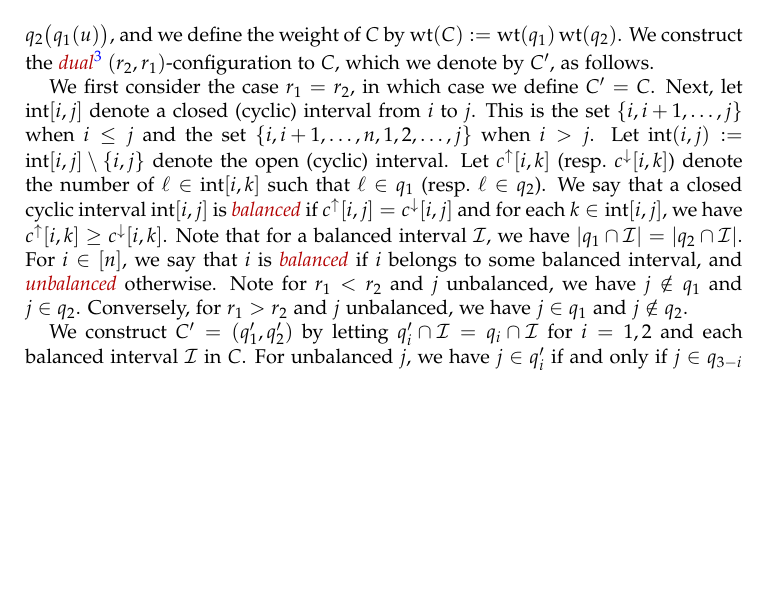
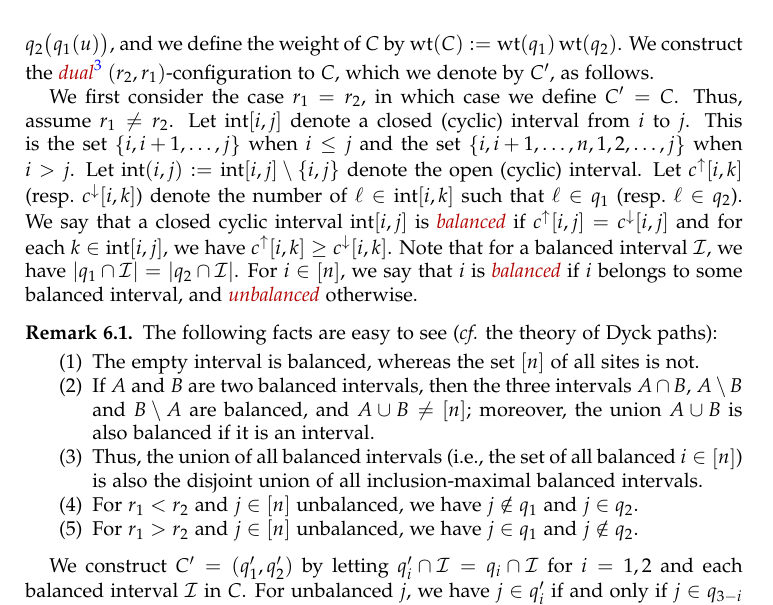
Before and after one commit to darijgr/schur-mlq, a LaTeX paper (mlqs.tex): part of page 15 of 30, cut so that both start at the same text, the shorter picture padded with empty space. Compiled offline with pdfLaTeX.

Commit message:
details on balanced intervals

```diff
--- a/mlqs.tex
+++ b/mlqs.tex
@@ -1430,15 +1430,30 @@ As usual, we consider $C$ as a function on words by $C(u) := q_2\bigr(q_1(u)\big
 We construct the \defn{dual}\footnote{This is a different duality than the contragredient duality of a queue given by Lemma~\ref{le:dual}.} $(r_2,r_1)$-configuration to $C$, which we denote by $C'$, as follows.
 
 We first consider the case $r_1 = r_2$, in which case we define $C' = C$.
-Next, let $\inter[i,j]$ denote a closed (cyclic) interval from $i$ to $j$.
+Thus, assume $r_1 \neq r_2$.
+Let $\inter[i,j]$ denote a closed (cyclic) interval from $i$ to $j$.
 This is the set $\set{i, i+1, \ldots, j}$ when $i \leq j$ and the set $\set{i, i+1, \ldots, n, 1, 2, \ldots, j}$ when $i > j$.
 Let $\inter(i,j) := \inter[i,j] \setminus \set{i,j}$ denote the open (cyclic) interval.
 Let $c^{\uparrow}[i,k]$ (resp.~$c^{\downarrow}[i,k]$) denote the number of $\ell \in \inter[i,k]$ such that $\ell \in q_1$ (resp.~$\ell \in q_2$).
 We say that a closed cyclic interval $\inter[i,j]$ is \defn{balanced} if $c^{\uparrow}[i,j] = c^{\downarrow}[i,j]$ and for each $k \in \inter[i,j]$, we have $c^\uparrow[i,k] \geq c^\downarrow[i,k]$.
 Note that for a balanced interval $\mcI$, we have $\lvert q_1 \cap \mcI \rvert = \lvert q_2 \cap \mcI \rvert$.
 For $i \in \ive{n}$, we say that $i$ is \defn{balanced} if $i$ belongs to some balanced interval, and \defn{unbalanced} otherwise.
-Note for $r_1 < r_2$ and $j$ unbalanced, we have $j \notin q_1$ and $j \in q_2$.
-Conversely, for $r_1 > r_2$ and $j$ unbalanced, we have $j \in q_1$ and $j \notin q_2$.
+
+\begin{remark}
+The following facts are easy to see (\textit{cf.} the theory of Dyck paths):
+\begin{enumerate}
+ \item The empty interval is balanced, whereas the set $\ive{n}$ of all sites is not.
+ \item If $A$ and $B$ are two balanced intervals, then the three intervals
+       $A \cap B$, $A \setminus B$ and $B \setminus A$ are balanced,
+       and $A \cup B \neq \ive{n}$; moreover, the union $A \cup B$ is also
+       balanced if it is an interval.
+ \item Thus, the union of all balanced intervals (i.e., the set of all balanced
+       $i \in \ive{n}$) is also the disjoint union of
+       all inclusion-maximal balanced intervals.
+ \item For $r_1 < r_2$ and $j \in \ive{n}$ unbalanced, we have $j \notin q_1$ and $j \in q_2$.
+ \item For $r_1 > r_2$ and $j \in \ive{n}$ unbalanced, we have $j \in q_1$ and $j \notin q_2$.
+\end{enumerate}
+\end{remark}
 
 We construct $C' = (q'_1, q'_2)$ by letting $q'_i \cap \mcI = q_i \cap \mcI$ for $i=1,2$ and each balanced interval $\mcI$ in $C$.
 For unbalanced $j$, we have $j \in q'_i$ if and only if $j \in q_{3-i}$ for $i = 1,2$.
```
